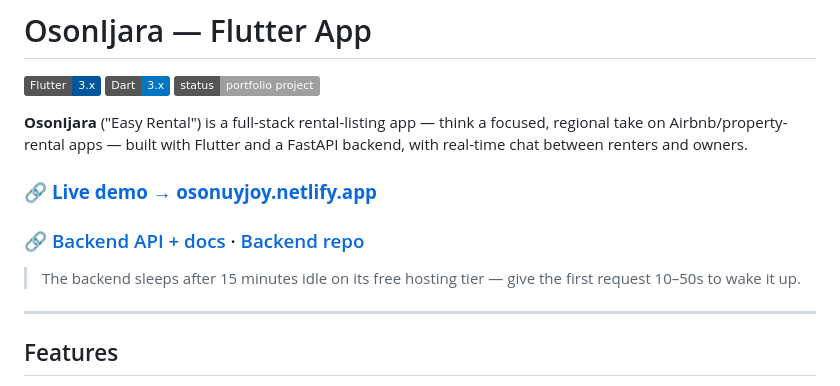
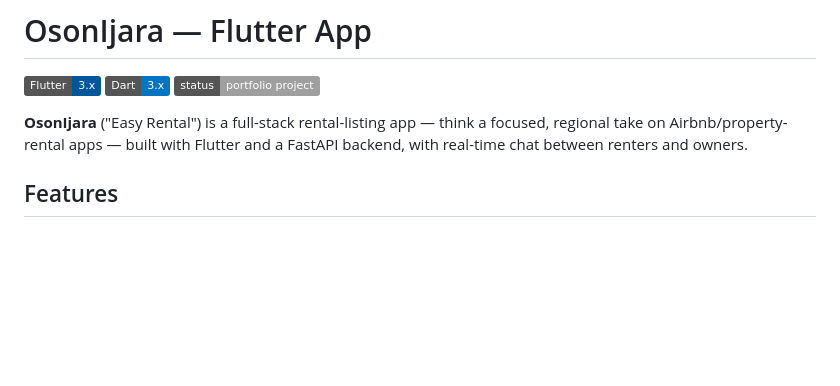
Before and after one commit to javohir-io/oson-ijara-app, a Markdown page: README.md, the part around the change. GitHub-like rendering; badges without logos; blank space fills up the shorter version.

Commit message:
Update README to remove external links
Removed live demo and backend API links from README.

```diff
--- a/README.md
+++ b/README.md
@@ -7,14 +7,6 @@
 **OsonIjara** ("Easy Rental") is a full-stack rental-listing app — think a
 focused, regional take on Airbnb/property-rental apps — built with Flutter
 and a FastAPI backend, with real-time chat between renters and owners.
-
-### 🔗 [**Live demo → osonuyjoy.netlify.app**](https://osonuyjoy.netlify.app)
-### 🔗 [Backend API + docs](https://oson-ijara-backend.onrender.com/docs) · [Backend repo](https://github.com/javohir-io/oson_ijara_backend)
-
-> The backend sleeps after 15 minutes idle on its free hosting tier — give
-> the first request 10–50s to wake it up.
-
----
 
 ## Features
 
```
